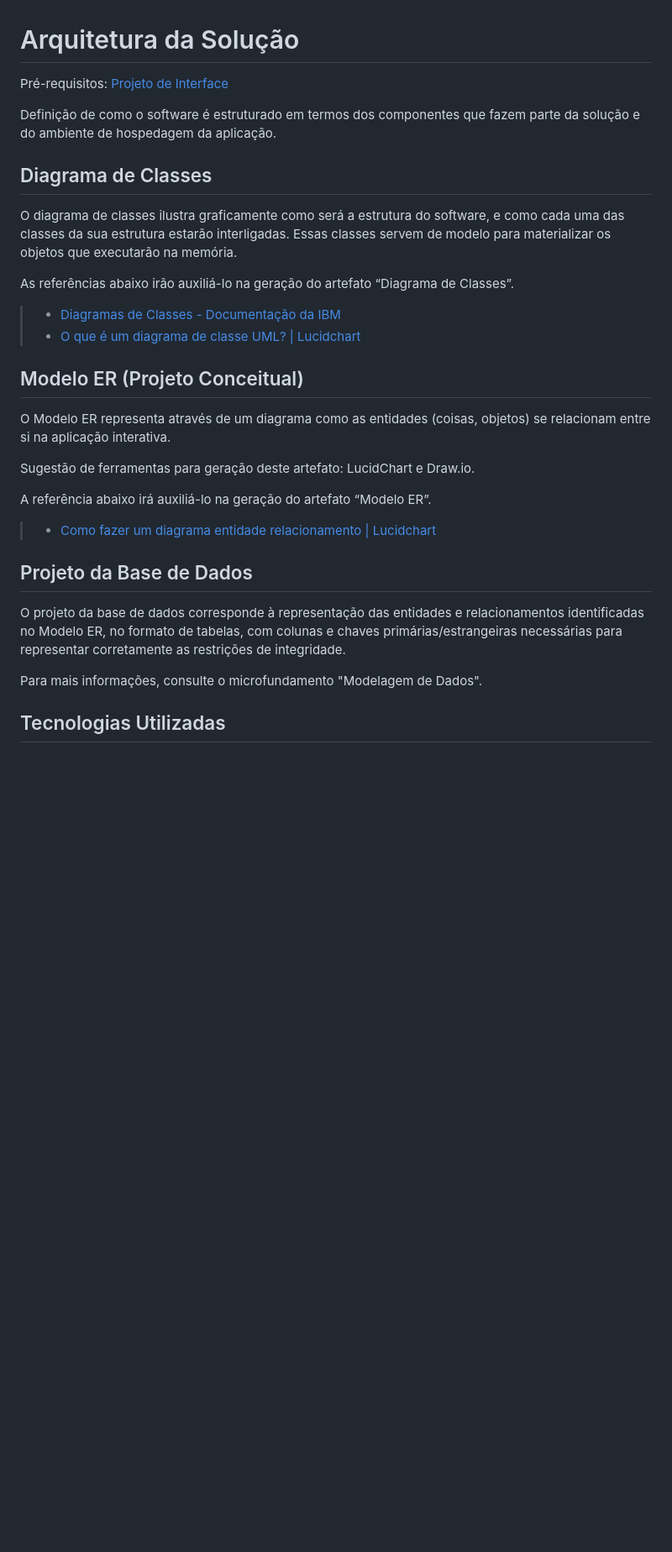
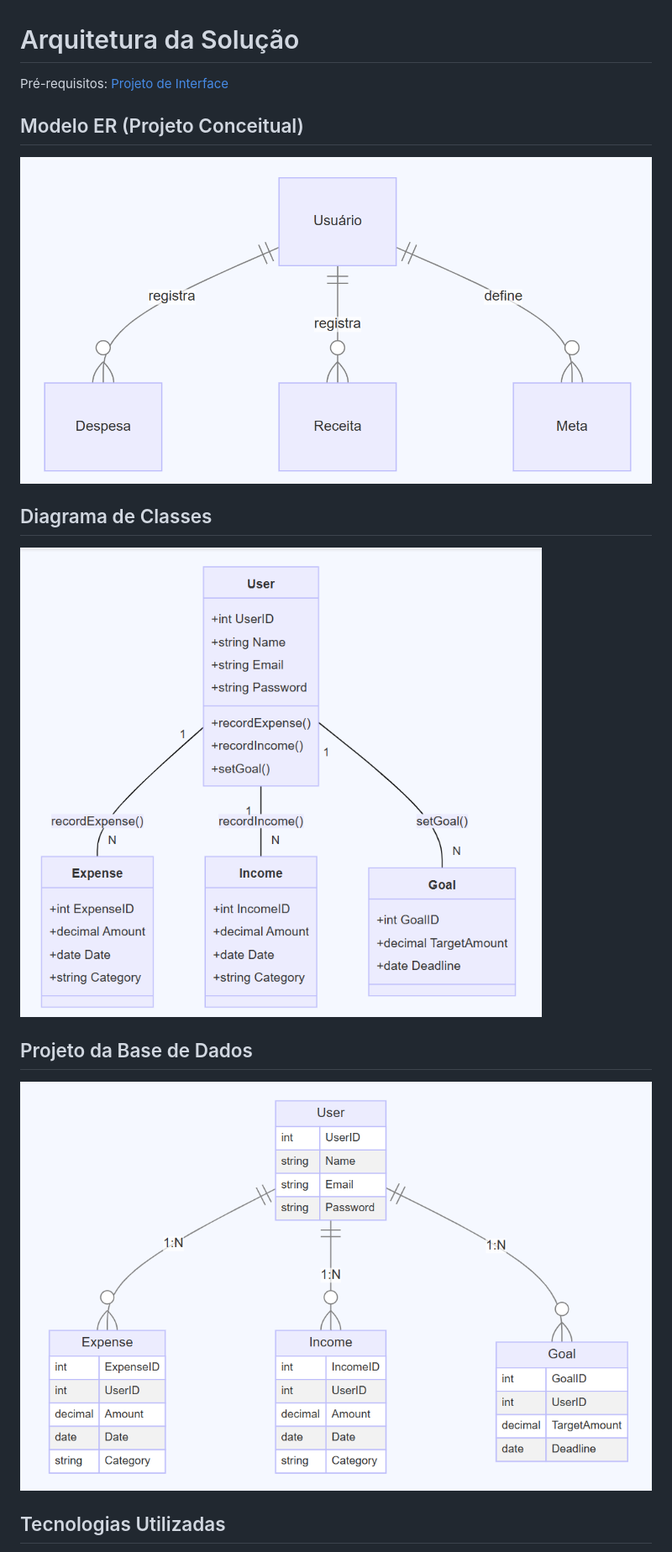
Before and after one commit to ICEI-PUC-Minas-PMV-ADS/pmv-ads-2024-1-e2-proj-int-t2-controle-patrimonial-pessoal, a Markdown page: docs/05-Arquitetura da Solução.md, the part around the change printed below. Shown: that part at 84% size. GitHub-like rendering; pictures changed too: docs/img/diagrama-de-classes.png (added), docs/img/modelo-er.png (added), docs/img/projeto-base-de-dados.png (added); blank space fills up the shorter version.

Commit message:
doc: Add designs solution architecture

```diff
--- a/docs/05-Arquitetura da Solução.md
+++ b/docs/05-Arquitetura da Solução.md
@@ -4,30 +4,15 @@
 
-Definição de como o software é estruturado em termos dos componentes que fazem parte da solução e do ambiente de hospedagem da aplicação.
+## Modelo ER (Projeto Conceitual)
+
+![Modelo ER](img/modelo-er.png)
 
 ## Diagrama de Classes
 
-O diagrama de classes ilustra graficamente como será a estrutura do software, e como cada uma das classes da sua estrutura estarão interligadas. Essas classes servem de modelo para materializar os objetos que executarão na memória.
-
-As referências abaixo irão auxiliá-lo na geração do artefato “Diagrama de Classes”.
-
-> - [Diagramas de Classes - Documentação da IBM](https://www.ibm.com/docs/pt-br/rational-soft-arch/9.6.1?topic=diagrams-class)
-> - [O que é um diagrama de classe UML? | Lucidchart](https://www.lucidchart.com/pages/pt/o-que-e-diagrama-de-classe-uml)
-
-## Modelo ER (Projeto Conceitual)
-
-O Modelo ER representa através de um diagrama como as entidades (coisas, objetos) se relacionam entre si na aplicação interativa.
-
-Sugestão de ferramentas para geração deste artefato: LucidChart e Draw.io.
-
-A referência abaixo irá auxiliá-lo na geração do artefato “Modelo ER”.
-
-> - [Como fazer um diagrama entidade relacionamento | Lucidchart](https://www.lucidchart.com/pages/pt/como-fazer-um-diagrama-entidade-relacionamento)
+![Diagrama de Classes](img/diagrama-de-classes.png)
 
 ## Projeto da Base de Dados
 
-O projeto da base de dados corresponde à representação das entidades e relacionamentos identificadas no Modelo ER, no formato de tabelas, com colunas e chaves primárias/estrangeiras necessárias para representar corretamente as restrições de integridade.
-
-Para mais informações, consulte o microfundamento "Modelagem de Dados".
+![Projeto da Base de Dados](img/projeto-base-de-dados.png)
 
 ## Tecnologias Utilizadas
 
```
Also changed, not shown: other parts of docs/05-Arquitetura da Solução.md (+1 -1 lines).
